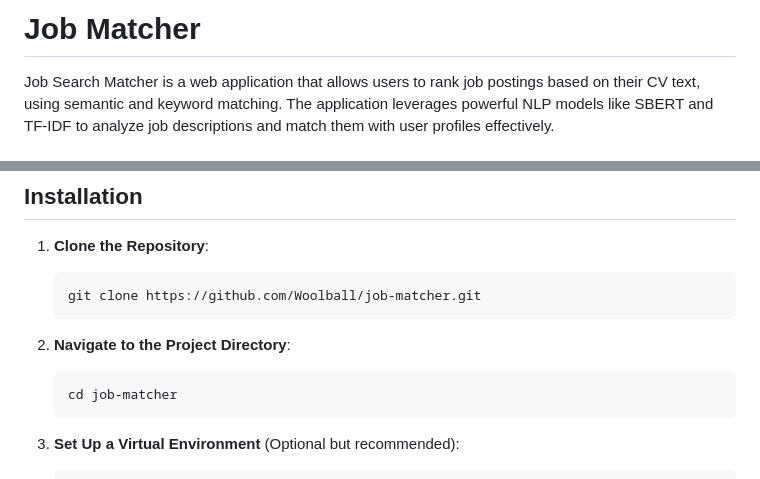
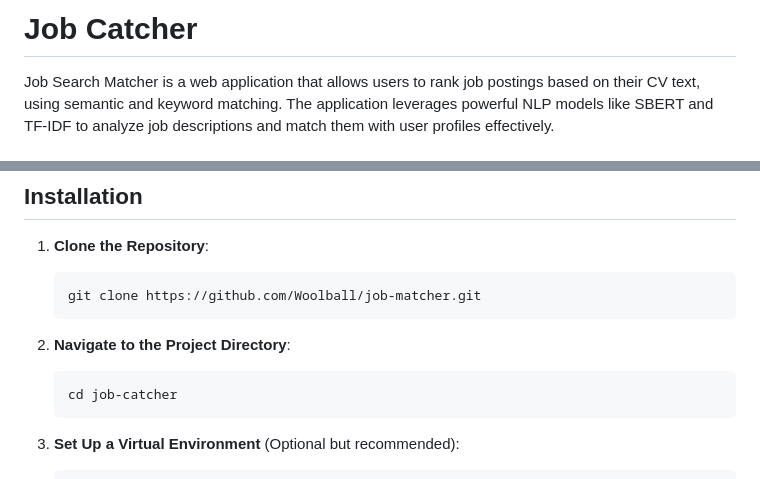
Before and after one commit to Woolball/job-catcher, a Markdown page: README.md, 2 parts joined by grey strips. Drawn GitHub-style.

````diff
--- a/README.md
+++ b/README.md
@@ -1,4 +1,4 @@
-# Job Matcher
+# Job Catcher
 
 Job Search Matcher is a web application that allows users to rank job postings based on their CV text, using semantic and keyword matching. The application leverages powerful NLP models like SBERT and TF-IDF to analyze job descriptions and match them with user profiles effectively.
 
@@ -16,7 +16,7 @@ Job Search Matcher is a web application that allows users to rank job postings b
 
 2. **Navigate to the Project Directory**:
     ```bash
-    cd job-matcher
+    cd job-catcher
     ```
 
 3. **Set Up a Virtual Environment** (Optional but recommended):
````
